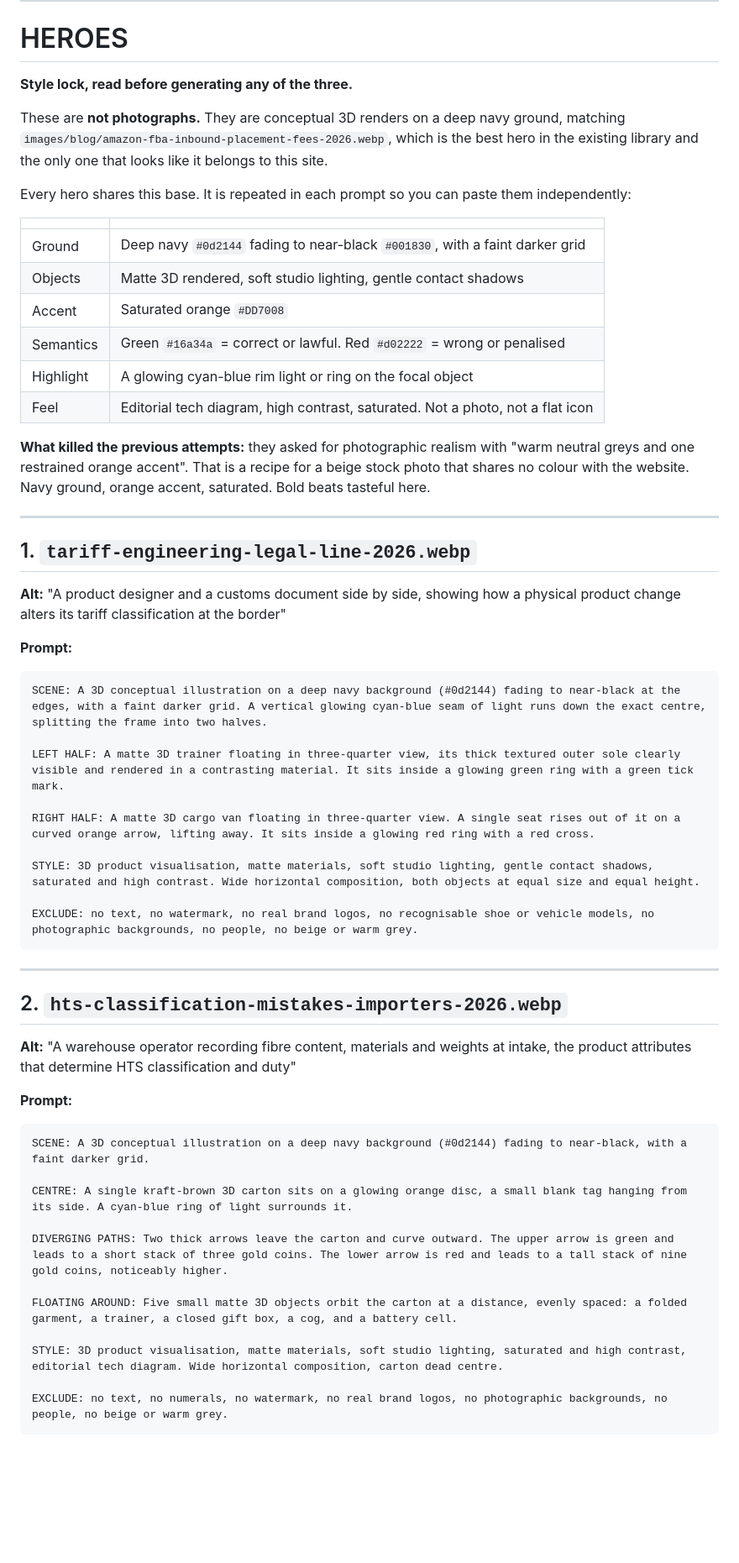
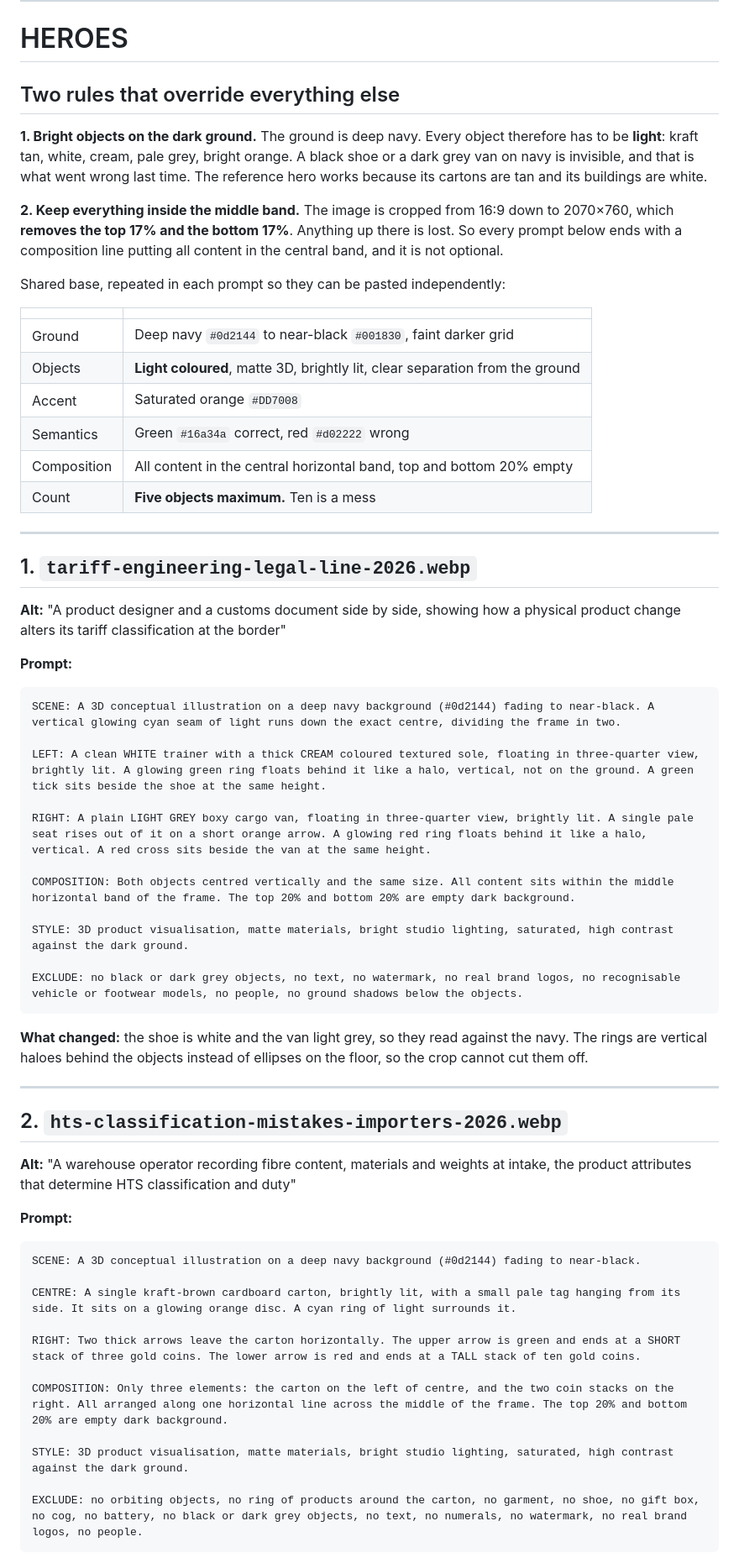
Before and after one commit to NoelM74/china-fulfillment, a Markdown page: IMAGE-BRIEFS-tier7.md, the part around one of its changes. Shown at 84% size. GitHub-like rendering; blank space fills up the shorter version.

Commit message:
Fix hero prompts: light objects on navy, and crop-safe composition
The renders from the last brief were worse, not better. Two specific
faults, both caused by what I wrote.

Contrast. The prompts said "matte 3D objects" on a deep navy ground and
never specified object colour, so the model rendered a black trainer and
a charcoal van on navy. Unreadable, and the same dark-on-dark failure the
site itself was audited to eliminate. The reference hero works precisely
because its cartons are tan and its buildings white. Object colour is now
stated explicitly in every prompt: white trainer, light grey van, kraft
carton, bright white document.

Crop. Heroes generate at 16:9 and crop to the library's 2070x760, which
removes 17% off the top and 17% off the bottom. "Wide horizontal
composition" was far too weak an instruction to prevent content being
placed there. One render put three of its five objects in the doomed
bands; another put its green tick and red cross in the bottom band. Every
prompt now carries an explicit line requiring all content in the middle
band with the top and bottom 20% empty, and prefers vertical haloes
behind objects over floor ellipses, which sit low and get sliced.

Element count capped at five. The classification hero had ten and read as
clutter while spreading content vertically into the crop. Its five
orbiting product icons are removed; the five categories are carried by
the infographic, which is the right place for them.

IMAGE-STYLE-GUIDE.md section 6 gains both rules, and the pre-upload
checklist now asks whether objects are light against the navy and whether
anything important dies in the top or bottom 17%.

Co-Authored-By: Claude <noreply@anthropic.com>
Claude-Session: https://claude.ai/code/session_01TmbpM8axLPM1eM23nnQqqS

````diff
--- a/IMAGE-BRIEFS-tier7.md
+++ b/IMAGE-BRIEFS-tier7.md
@@ -41,22 +41,22 @@ The three posts are staged `noindex`, out of `sitemap.xml`, with no blog card. T
 
 # HEROES
 
-**Style lock, read before generating any of the three.**
+## Two rules that override everything else
 
-These are **not photographs.** They are conceptual 3D renders on a deep navy ground, matching `images/blog/amazon-fba-inbound-placement-fees-2026.webp`, which is the best hero in the existing library and the only one that looks like it belongs to this site.
+**1. Bright objects on the dark ground.** The ground is deep navy. Every object therefore has to be **light**: kraft tan, white, cream, pale grey, bright orange. A black shoe or a dark grey van on navy is invisible, and that is what went wrong last time. The reference hero works because its cartons are tan and its buildings are white.
 
-Every hero shares this base. It is repeated in each prompt so you can paste them independently:
+**2. Keep everything inside the middle band.** The image is cropped from 16:9 down to 2070×760, which **removes the top 17% and the bottom 17%**. Anything up there is lost. So every prompt below ends with a composition line putting all content in the central band, and it is not optional.
+
+Shared base, repeated in each prompt so they can be pasted independently:
 
 | | |
 |---|---|
-| Ground | Deep navy `#0d2144` fading to near-black `#001830`, with a faint darker grid |
-| Objects | Matte 3D rendered, soft studio lighting, gentle contact shadows |
+| Ground | Deep navy `#0d2144` to near-black `#001830`, faint darker grid |
+| Objects | **Light coloured**, matte 3D, brightly lit, clear separation from the ground |
 | Accent | Saturated orange `#DD7008` |
-| Semantics | Green `#16a34a` = correct or lawful. Red `#d02222` = wrong or penalised |
-| Highlight | A glowing cyan-blue rim light or ring on the focal object |
-| Feel | Editorial tech diagram, high contrast, saturated. Not a photo, not a flat icon |
-
-**What killed the previous attempts:** they asked for photographic realism with "warm neutral greys and one restrained orange accent". That is a recipe for a beige stock photo that shares no colour with the website. Navy ground, orange accent, saturated. Bold beats tasteful here.
+| Semantics | Green `#16a34a` correct, red `#d02222` wrong |
+| Composition | All content in the central horizontal band, top and bottom 20% empty |
+| Count | **Five objects maximum.** Ten is a mess |
 
 ---
 
@@ -67,16 +67,20 @@ Every hero shares this base. It is repeated in each prompt so you can paste them
 **Prompt:**
 
 ```
-SCENE: A 3D conceptual illustration on a deep navy background (#0d2144) fading to near-black at the edges, with a faint darker grid. A vertical glowing cyan-blue seam of light runs down the exact centre, splitting the frame into two halves.
+SCENE: A 3D conceptual illustration on a deep navy background (#0d2144) fading to near-black. A vertical glowing cyan seam of light runs down the exact centre, dividing the frame in two.
 
-LEFT HALF: A matte 3D trainer floating in three-quarter view, its thick textured outer sole clearly visible and rendered in a contrasting material. It sits inside a glowing green ring with a green tick mark.
+LEFT: A clean WHITE trainer with a thick CREAM coloured textured sole, floating in three-quarter view, brightly lit. A glowing green ring floats behind it like a halo, vertical, not on the ground. A green tick sits beside the shoe at the same height.
 
-RIGHT HALF: A matte 3D cargo van floating in three-quarter view. A single seat rises out of it on a curved orange arrow, lifting away. It sits inside a glowing red ring with a red cross.
+RIGHT: A plain LIGHT GREY boxy cargo van, floating in three-quarter view, brightly lit. A single pale seat rises out of it on a short orange arrow. A glowing red ring floats behind it like a halo, vertical. A red cross sits beside the van at the same height.
 
-STYLE: 3D product visualisation, matte materials, soft studio lighting, gentle contact shadows, saturated and high contrast. Wide horizontal composition, both objects at equal size and equal height.
+COMPOSITION: Both objects centred vertically and the same size. All content sits within the middle horizontal band of the frame. The top 20% and bottom 20% are empty dark background.
 
-EXCLUDE: no text, no watermark, no real brand logos, no recognisable shoe or vehicle models, no photographic backgrounds, no people, no beige or warm grey.
+STYLE: 3D product visualisation, matte materials, bright studio lighting, saturated, high contrast against the dark ground.
+
+EXCLUDE: no black or dark grey objects, no text, no watermark, no real brand logos, no recognisable vehicle or footwear models, no people, no ground shadows below the objects.
 ```
+
+**What changed:** the shoe is white and the van light grey, so they read against the navy. The rings are vertical haloes behind the objects instead of ellipses on the floor, so the crop cannot cut them off.
 
 ---
 
@@ -87,16 +91,16 @@ EXCLUDE: no text, no watermark, no real brand logos, no recognisable shoe or veh
 **Prompt:**
 
 ```
-SCENE: A 3D conceptual illustration on a deep navy background (#0d2144) fading to near-black, with a faint darker grid.
+SCENE: A 3D conceptual illustration on a deep navy background (#0d2144) fading to near-black.
 
-CENTRE: A single kraft-brown 3D carton sits on a glowing orange disc, a small blank tag hanging from its side. A cyan-blue ring of light surrounds it.
+CENTRE: A single kraft-brown cardboard carton, brightly lit, with a small pale tag hanging from its side. It sits on a glowing orange disc. A cyan ring of light surrounds it.
 
-DIVERGING PATHS: Two thick arrows leave the carton and curve outward. The upper arrow is green and leads to a short stack of three gold coins. The lower arrow is red and leads to a tall stack of nine gold coins, noticeably higher.
+RIGHT: Two thick arrows leave the carton horizontally. The upper arrow is green and ends at a SHORT stack of three gold coins. The lower arrow is red and ends at a TALL stack of ten gold coins.
 
-FLOATING AROUND: Five small matte 3D objects orbit the carton at a distance, evenly spaced: a folded garment, a trainer, a closed gift box, a cog, and a battery cell.
+COMPOSITION: Only three elements: the carton on the left of centre, and the two coin stacks on the right. All arranged along one horizontal line across the middle of the frame. The top 20% and bottom 20% are empty dark background.
 
-STYLE: 3D product visualisation, matte materials, soft studio lighting, saturated and high contrast, editorial tech diagram. Wide horizontal composition, carton dead centre.
+STYLE: 3D product visualisation, matte materials, bright studio lighting, saturated, high contrast against the dark ground.
 
-EXCLUDE: no text, no numerals, no watermark, no real brand logos, no photographic backgrounds, no people, no beige or warm grey.
+EXCLUDE: no orbiting objects, no ring of products around the carton, no garment, no shoe, no gift box, no cog, no battery, no black or dark grey objects, no text, no numerals, no watermark, no real brand logos, no people.
 ```
 
````
Also changed, not shown: other parts of IMAGE-BRIEFS-tier7.md (+9 -9 lines), IMAGE-STYLE-GUIDE.md (+16 -0 lines).
